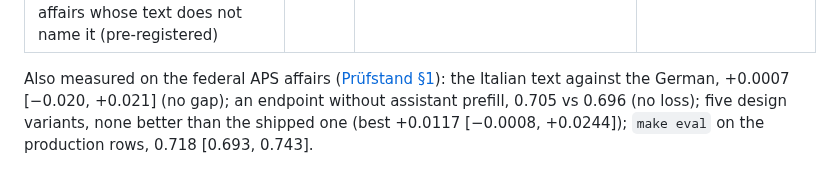
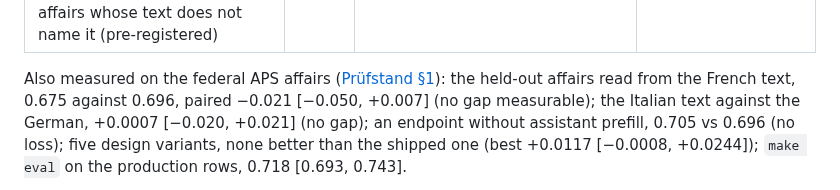
Before and after one commit to mi11ione/querschnitt, a Markdown page: README.md, the part around the change. Drawn GitHub-style.

Commit message:
README, report, pitch: French on the held-out affairs (S33)

```diff
--- a/README.md
+++ b/README.md
@@ -30,7 +30,8 @@ per-level breakdowns and source files: [docs/PRUEFSTAND.md](docs/PRUEFSTAND.md)
 | Basel-Stadt's own 46 themes as a scheme file vs the canton's hand-assigned «Thema 1», 2019–24 | 2,437 | names only 0.498 [0.478, 0.518]; with five of Basel's own labelled affairs as examples (other half; no training) 0.526 [0.506, 0.547], +0.028 [+0.014, +0.043] | keywords 0.181 · majority 0.053 |
 | Ticino's Gran Consiglio, in Italian: its own lead department (6 units) as a scheme file vs the department the canton assigns, 2023–26, affairs whose text does not name it (pre-registered) | 1,685 | 0.647 [0.624, 0.670]; where both readings agree (83% of affairs) 0.698 | keywords 0.219 · majority 0.194 |
 
-Also measured on the federal APS affairs ([Prüfstand §1](docs/PRUEFSTAND.md)): the Italian text against the German, +0.0007
+Also measured on the federal APS affairs ([Prüfstand §1](docs/PRUEFSTAND.md)): the held-out affairs read from the French text,
+0.675 against 0.696, paired −0.021 [−0.050, +0.007] (no gap measurable); the Italian text against the German, +0.0007
 [−0.020, +0.021] (no gap); an endpoint without assistant prefill, 0.705 vs 0.696 (no loss); five design variants, none
 better than the shipped one (best +0.0117 [−0.0008, +0.0244]); `make eval` on the production rows, 0.718 [0.693, 0.743].
 
```
Also changed, not shown: docs/PITCH.md (+1 -1 lines), docs/REPORT.md (+4 -0 lines).
